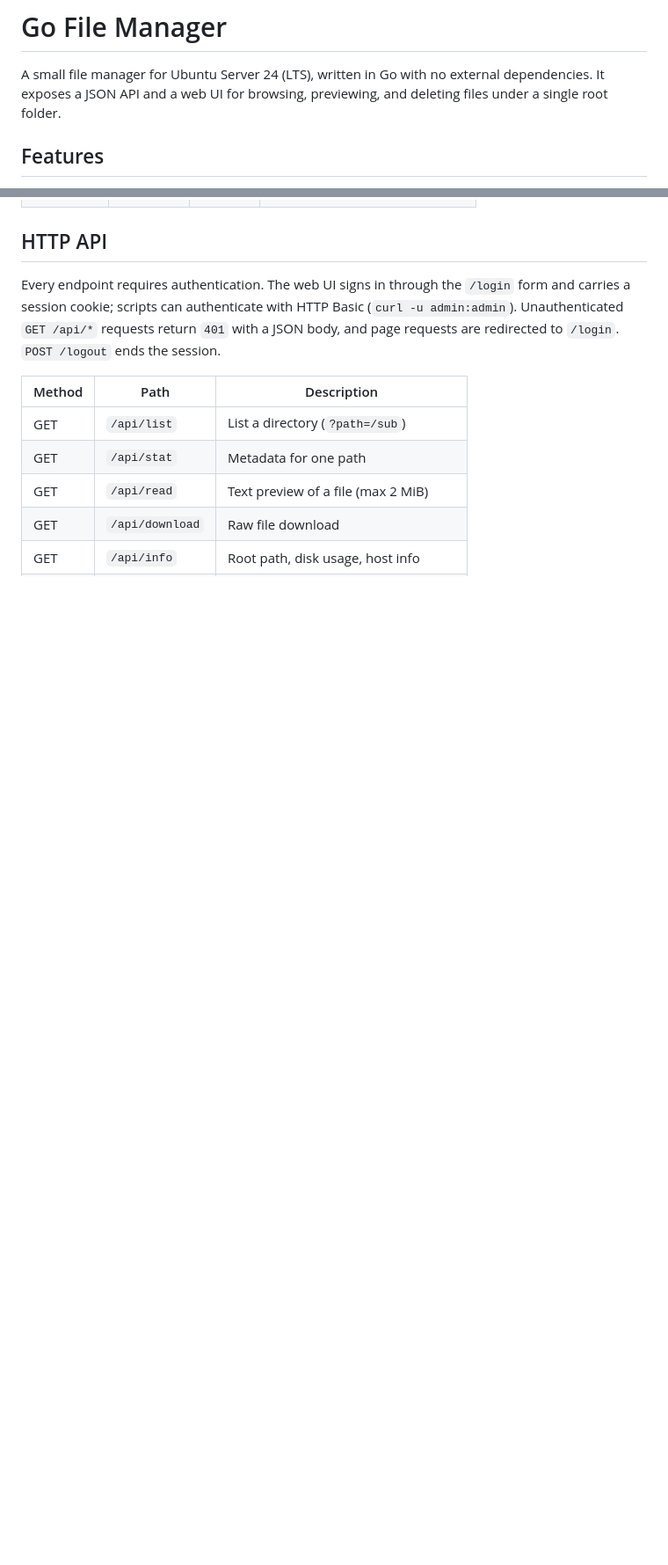
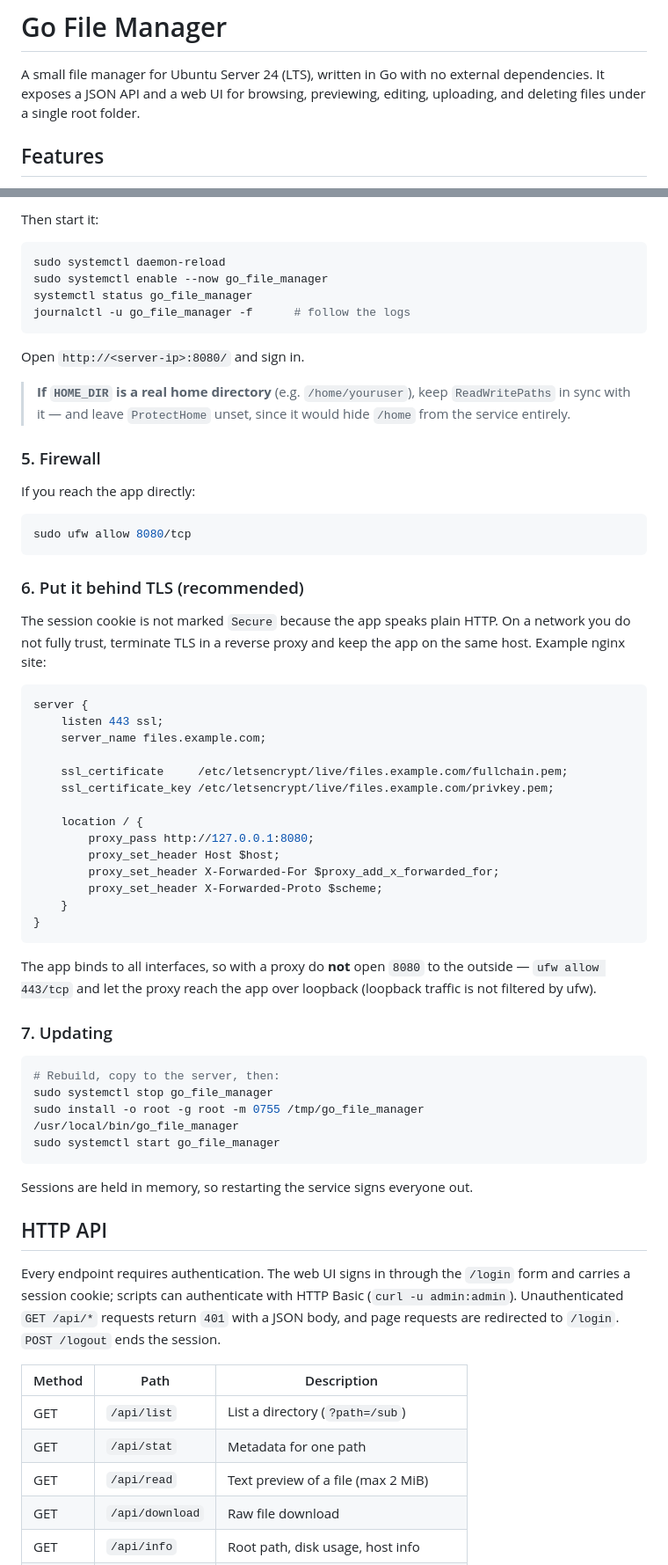
Before and after one commit to messenger91/go_file_manager, a Markdown page: README.md, 2 parts joined by grey strips. Shown at 88% size. GitHub-like rendering; blank space fills up the shorter version.

Commit message:
📝 Document deployment on Ubuntu Server 24

````diff
--- a/README.md
+++ b/README.md
@@ -2,7 +2,7 @@
 
 A small file manager for Ubuntu Server 24 (LTS), written in Go with no
 external dependencies. It exposes a JSON API and a web UI for browsing,
-previewing, and deleting files under a single root folder.
+previewing, editing, uploading, and deleting files under a single root folder.
 
 ## Features
 
@@ -48,3 +141,63 @@ Set via environment variables or a `.env` file (env vars win):
+Then start it:
+
+```sh
+sudo systemctl daemon-reload
+sudo systemctl enable --now go_file_manager
+systemctl status go_file_manager
+journalctl -u go_file_manager -f      # follow the logs
+```
+
+Open `http://<server-ip>:8080/` and sign in.
+
+> **If `HOME_DIR` is a real home directory** (e.g. `/home/youruser`), keep
+> `ReadWritePaths` in sync with it — and leave `ProtectHome` unset, since it would hide
+> `/home` from the service entirely.
+
+### 5. Firewall
+
+If you reach the app directly:
+
+```sh
+sudo ufw allow 8080/tcp
+```
+
+### 6. Put it behind TLS (recommended)
+
+The session cookie is not marked `Secure` because the app speaks plain HTTP. On a network
+you do not fully trust, terminate TLS in a reverse proxy and keep the app on the same
+host. Example nginx site:
+
+```nginx
+server {
+    listen 443 ssl;
+    server_name files.example.com;
+
+    ssl_certificate     /etc/letsencrypt/live/files.example.com/fullchain.pem;
+    ssl_certificate_key /etc/letsencrypt/live/files.example.com/privkey.pem;
+
+    location / {
+        proxy_pass http://127.0.0.1:8080;
+        proxy_set_header Host $host;
+        proxy_set_header X-Forwarded-For $proxy_add_x_forwarded_for;
+        proxy_set_header X-Forwarded-Proto $scheme;
+    }
+}
+```
+
+The app binds to all interfaces, so with a proxy do **not** open `8080` to the outside —
+`ufw allow 443/tcp` and let the proxy reach the app over loopback (loopback traffic is not
+filtered by ufw).
+
+### 7. Updating
+
+```sh
+# Rebuild, copy to the server, then:
+sudo systemctl stop go_file_manager
+sudo install -o root -g root -m 0755 /tmp/go_file_manager /usr/local/bin/go_file_manager
+sudo systemctl start go_file_manager
+```
+
+Sessions are held in memory, so restarting the service signs everyone out.
 
 ## HTTP API
 
````
Also changed, not shown: other parts of README.md (+93 -0 lines), AGENTS.md (+3 -1 lines).
